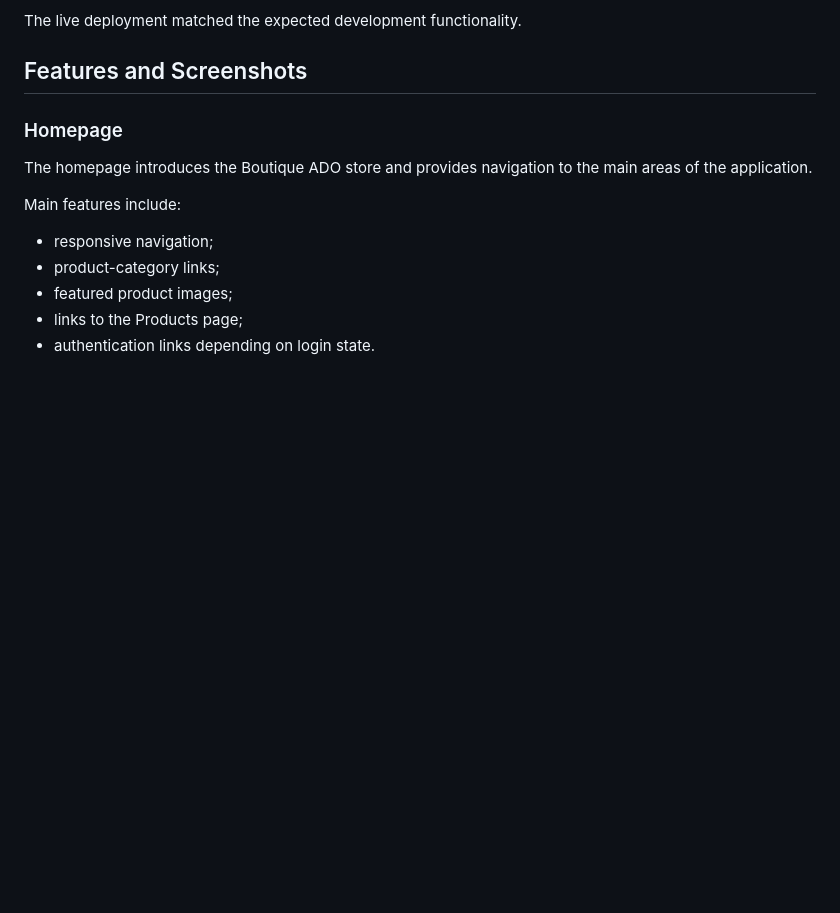
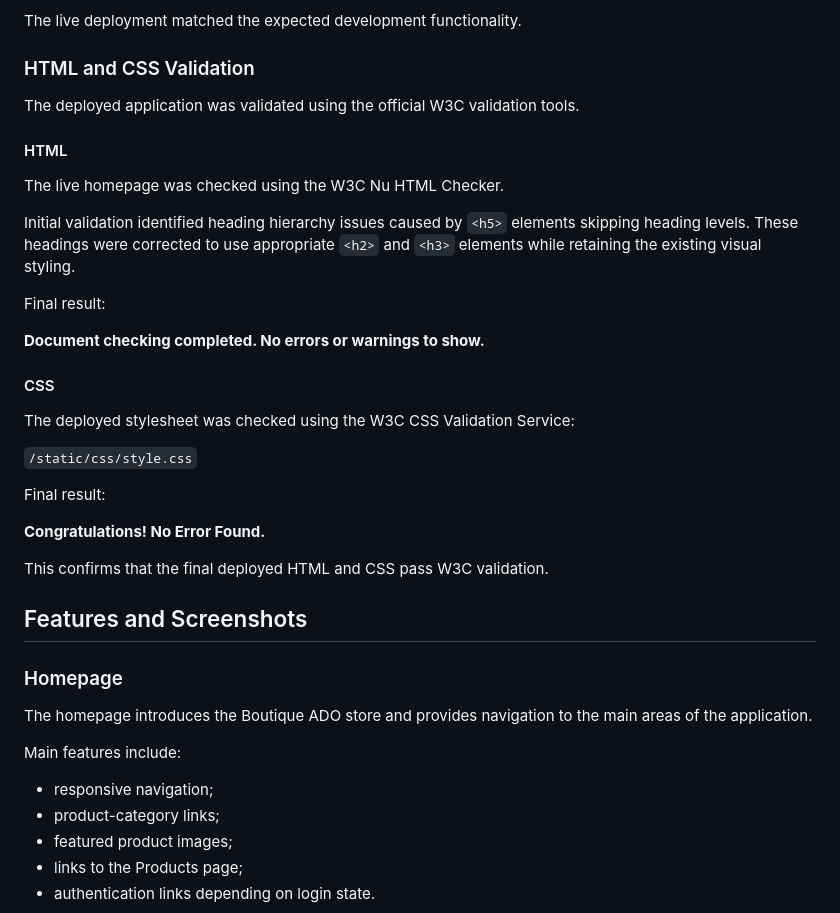
Before and after one commit to Krisztina-sketch/boutique_ado_v1, a Markdown page: README.md, the part around the change. GitHub-like rendering; blank space fills up the shorter version.

Commit message:
Document HTML and CSS validation

```diff
--- a/README.md
+++ b/README.md
@@ -273,6 +273,32 @@ The deployed version was checked for:
 - database functionality.
 
 The live deployment matched the expected development functionality.
+
+### HTML and CSS Validation
+
+The deployed application was validated using the official W3C validation tools.
+
+#### HTML
+
+The live homepage was checked using the W3C Nu HTML Checker.
+
+Initial validation identified heading hierarchy issues caused by `<h5>` elements skipping heading levels. These headings were corrected to use appropriate `<h2>` and `<h3>` elements while retaining the existing visual styling.
+
+Final result:
+
+**Document checking completed. No errors or warnings to show.**
+
+#### CSS
+
+The deployed stylesheet was checked using the W3C CSS Validation Service:
+
+`/static/css/style.css`
+
+Final result:
+
+**Congratulations! No Error Found.**
+
+This confirms that the final deployed HTML and CSS pass W3C validation.
 
 ## Features and Screenshots
 
```
